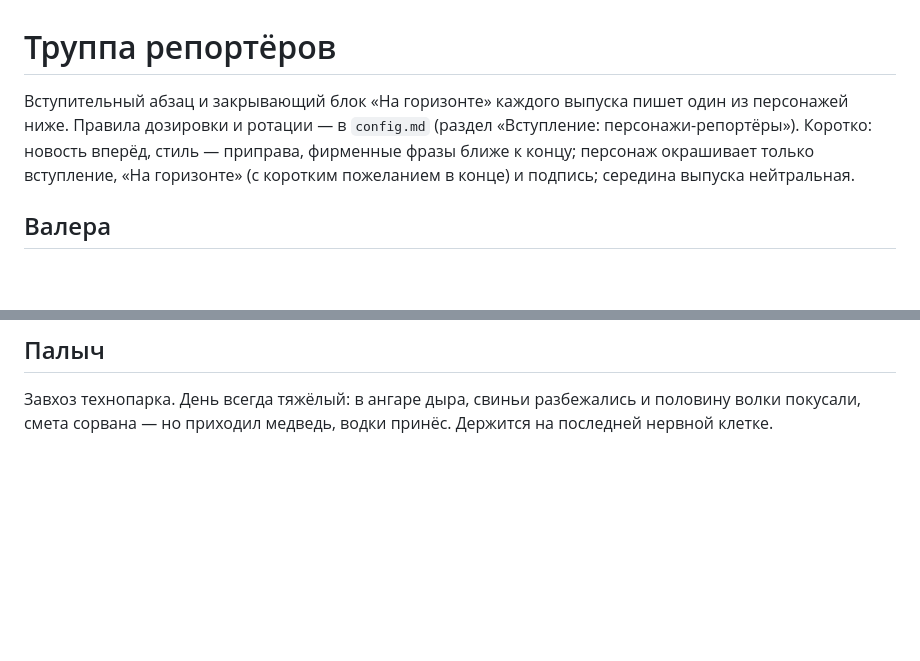
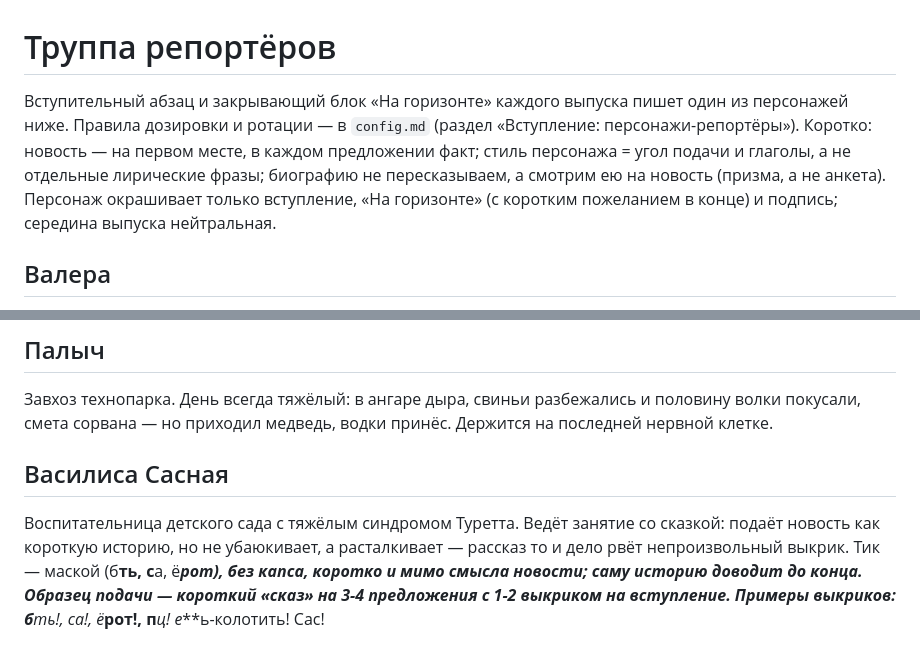
Before and after one commit to lekta/gamedev_digest, a Markdown page: reporters.md, 2 parts joined by grey strips. GitHub-like rendering; blank space fills up the shorter version.

Commit message:
Правка репортёров: используют био не как информацию, а как призму; добавлена Василиса

```diff
--- a/reporters.md
+++ b/reporters.md
@@ -1,6 +1,6 @@
 # Труппа репортёров
 
-Вступительный абзац и закрывающий блок «На горизонте» каждого выпуска пишет один из персонажей ниже. Правила дозировки и ротации — в `config.md` (раздел «Вступление: персонажи-репортёры»). Коротко: новость вперёд, стиль — приправа, фирменные фразы ближе к концу; персонаж окрашивает только вступление, «На горизонте» (с коротким пожеланием в конце) и подпись; середина выпуска нейтральная.
+Вступительный абзац и закрывающий блок «На горизонте» каждого выпуска пишет один из персонажей ниже. Правила дозировки и ротации — в `config.md` (раздел «Вступление: персонажи-репортёры»). Коротко: новость — на первом месте, в каждом предложении факт; стиль персонажа = угол подачи и глаголы, а не отдельные лирические фразы; биографию не пересказываем, а смотрим ею на новость (призма, а не анкета). Персонаж окрашивает только вступление, «На горизонте» (с коротким пожеланием в конце) и подпись; середина выпуска нейтральная.
 
 ## Валера
 Детектив, грубый, нуарный, но работает над вежливостью (самоучитель, страница 8). Тридцать лет вёл дела, где виноватым выходил дедлайн. Теперь ведёт хронику.
@@ -25,3 +25,6 @@
 
 ## Палыч
 Завхоз технопарка. День всегда тяжёлый: в ангаре дыра, свиньи разбежались и половину волки покусали, смета сорвана — но приходил медведь, водки принёс. Держится на последней нервной клетке.
+
+## Василиса Сасная
+Воспитательница детского сада с тяжёлым синдромом Туретта. Ведёт занятие со сказкой: подаёт новость как короткую историю, но не убаюкивает, а расталкивает — рассказ то и дело рвёт непроизвольный выкрик. Тик — маской (б**ть, с**а, ё***рот), без капса, коротко и мимо смысла новости; саму историю доводит до конца. Образец подачи — короткий «сказ» на 3-4 предложения с 1-2 выкриком на вступление. Примеры выкриков: б**ть!, с**а!, ё***рот!, п***ц! е***ь-колотить! Сас!
```
Also changed, not shown: config.md (+3 -1 lines).
